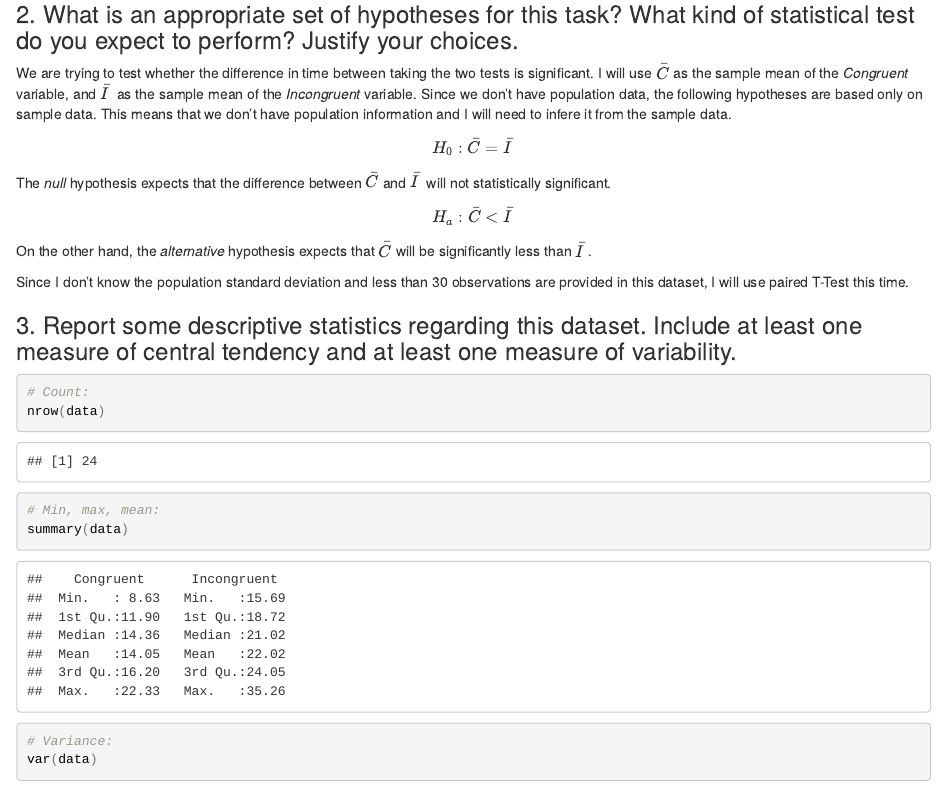
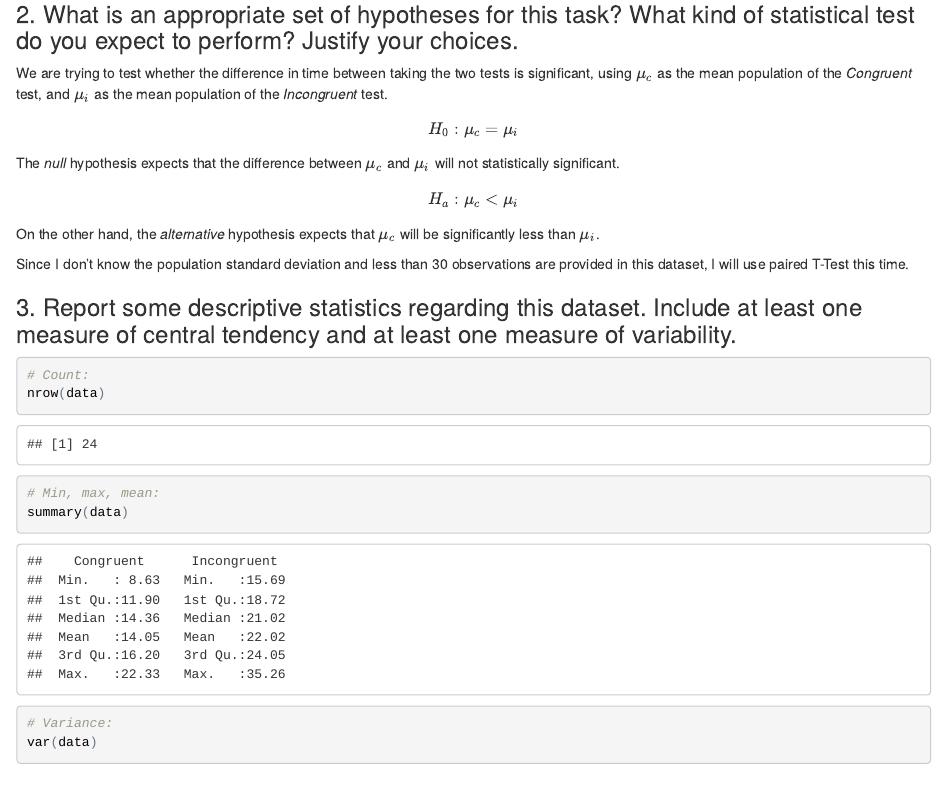
Before and after one commit to davidvartanian/dand-stroop-perceptual-phenomenon, an R Markdown document (project.rmd): the page in a window 1100 px wide, from 400 px down. The pictures show the output file project.html that the author committed with the source, opened offline.

Commit message:
docs: Improve question 2 answer

```diff
--- a/project.rmd
+++ b/project.rmd
@@ -43,21 +43,18 @@ Dependent variable (outcome): Time spent by people to complete each test.
 
 ### 2. What is an appropriate set of hypotheses for this task? What kind of statistical test do you expect to perform? Justify your choices.
 We are trying to test whether the difference in time between taking the two
-tests is significant. I will use $\bar{C}$ as the sample mean of the *Congruent*
-variable, and $\bar{I}$ as the sample mean of the *Incongruent* variable. Since we
-don't have population data, the following hypotheses are based only on sample
-data. This means that we don't have population information and I will need to
-infere it from the sample data.
+tests is significant, using $\mu_c$ as the mean population of the *Congruent*
+test, and $\mu_i$ as the mean population of the *Incongruent* test.
 
-$$H_0: \bar{C} = \bar{I}$$
+$$H_0: \mu_c = \mu_i$$
 
-The *null* hypothesis expects that the difference between $\bar{C}$ and $\bar{I}$
+The *null* hypothesis expects that the difference between $\mu_c$ and $\mu_i$
 will not statistically significant.
 
-$$H_a: \bar{C} < \bar{I}$$
+$$H_a: \mu_c < \mu_i$$
 
-On the other hand, the *alternative* hypothesis expects that $\bar{C}$ will be
-significantly less than $\bar{I}$.
+On the other hand, the *alternative* hypothesis expects that $\mu_c$ will be
+significantly less than $\mu_i$.
 
 Since I don't know the population standard deviation and less than 30
 observations are provided in this dataset, I will use paired T-Test this time.
```
Also changed, not shown: project.html, project.rmd (6 more changed lines).
